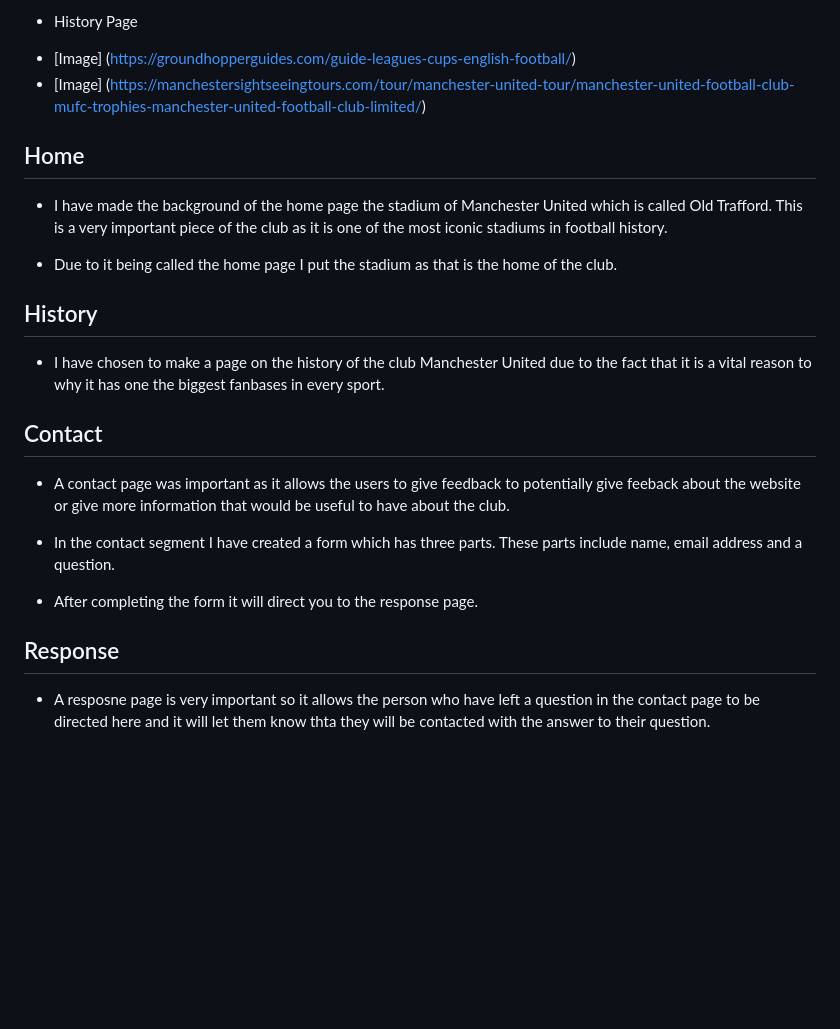
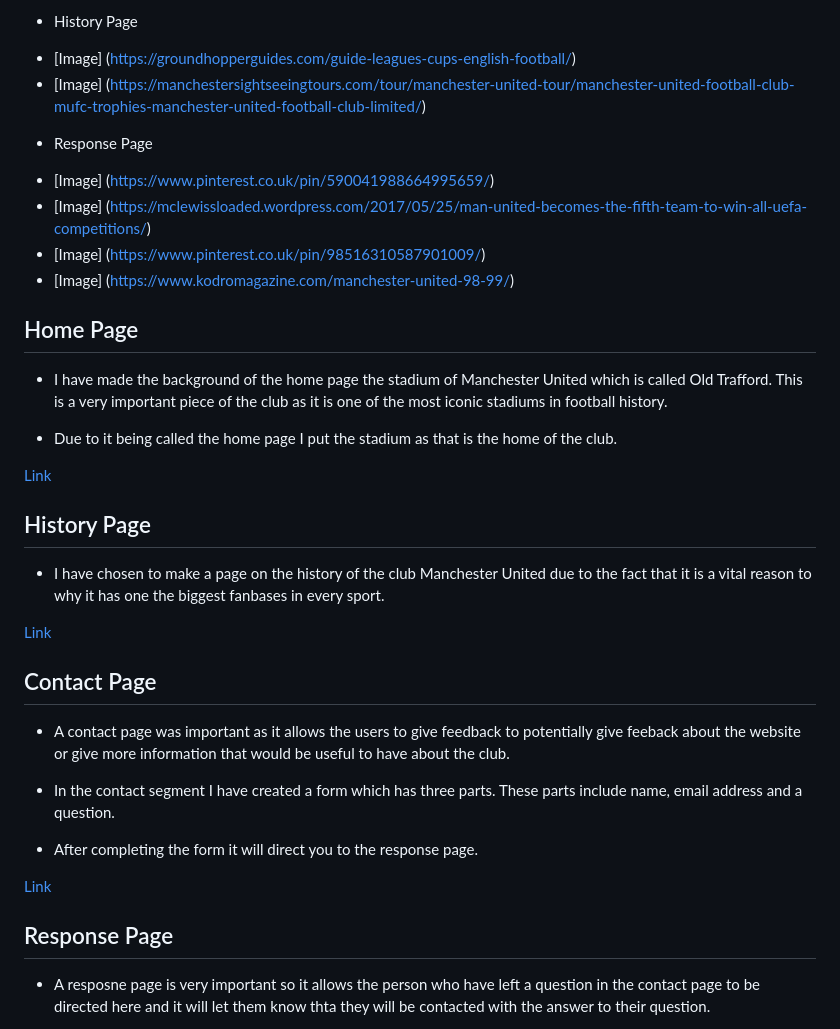
Before and after one commit to oscarbutler/Man-Utd, a Markdown page: README.md, the part around one of its changes. Rendered like a GitHub page; blank space fills up the shorter version.

```diff
--- a/README.md
+++ b/README.md
@@ -11,17 +21,26 @@
 + History Page
 - [Image] (https://groundhopperguides.com/guide-leagues-cups-english-football/)
 - [Image] (https://manchestersightseeingtours.com/tour/manchester-united-tour/manchester-united-football-club-mufc-trophies-manchester-united-football-club-limited/)
++ Response Page
+- [Image] (https://www.pinterest.co.uk/pin/590041988664995659/)
+- [Image] (https://mclewissloaded.wordpress.com/2017/05/25/man-united-becomes-the-fifth-team-to-win-all-uefa-competitions/)
+- [Image] (https://www.pinterest.co.uk/pin/98516310587901009/)
+- [Image] (https://www.kodromagazine.com/manchester-united-98-99/)
 
-## Home
+## Home Page
 
 - I have made the background of the home page the stadium of Manchester United which is called Old Trafford. This is a very important piece of the club as it is one of the most iconic stadiums in football history.
 
 - Due to it being called the home page I put the stadium as that is the home of the club.
 
-## History
+[Link](documentation/home-page.png)
+
+## History Page
 - I have chosen to make a page on the history of the club Manchester United due to the fact that it is a vital reason to why it has one the biggest fanbases in every sport.
 
-## Contact
+[Link](documentation/history-page.png)
+
+## Contact Page
 
 - A contact page was important as it allows the users to give feedback to potentially give feeback about the website or give more information that would be useful to have about the club.
 
@@ -29,6 +48,8 @@
 
 - After completing the form it will direct you to the response page.
 
-## Response
+[Link](documentation/contact-page.png)
+
+## Response Page
 
 - A resposne page is very important so it allows the person who have left a question in the contact page to be directed here and it will let them know thta they will  be contacted with the answer to their question.
```
Also changed, not shown: other parts of README.md (+51 -2 lines).
